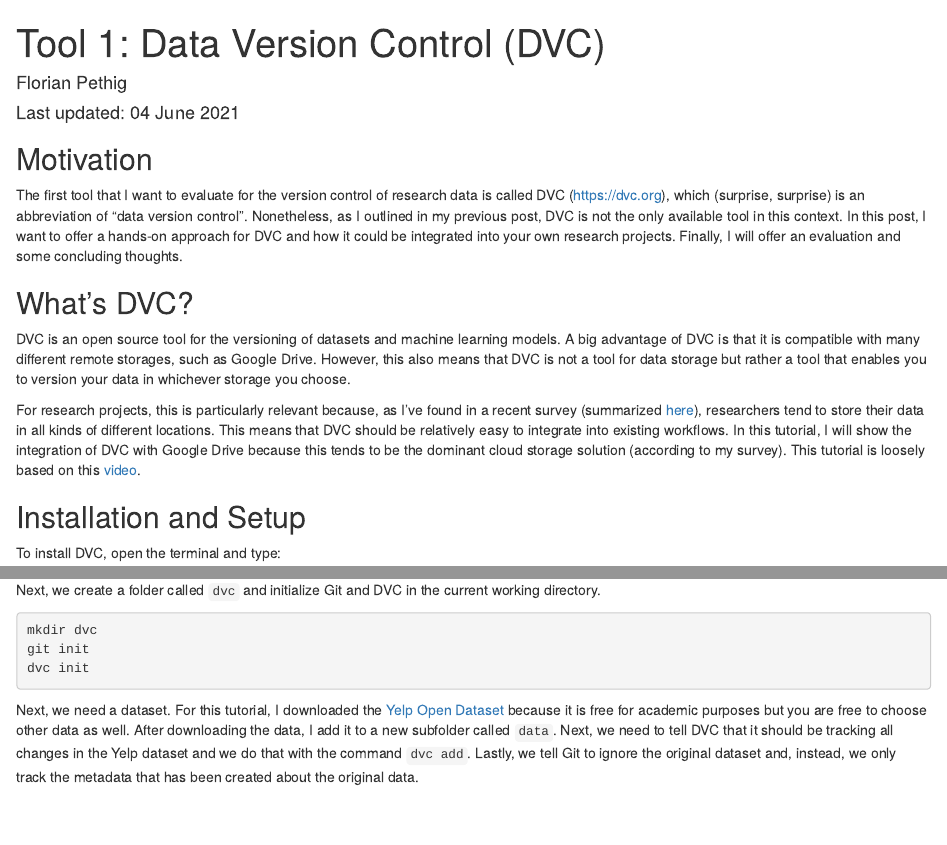
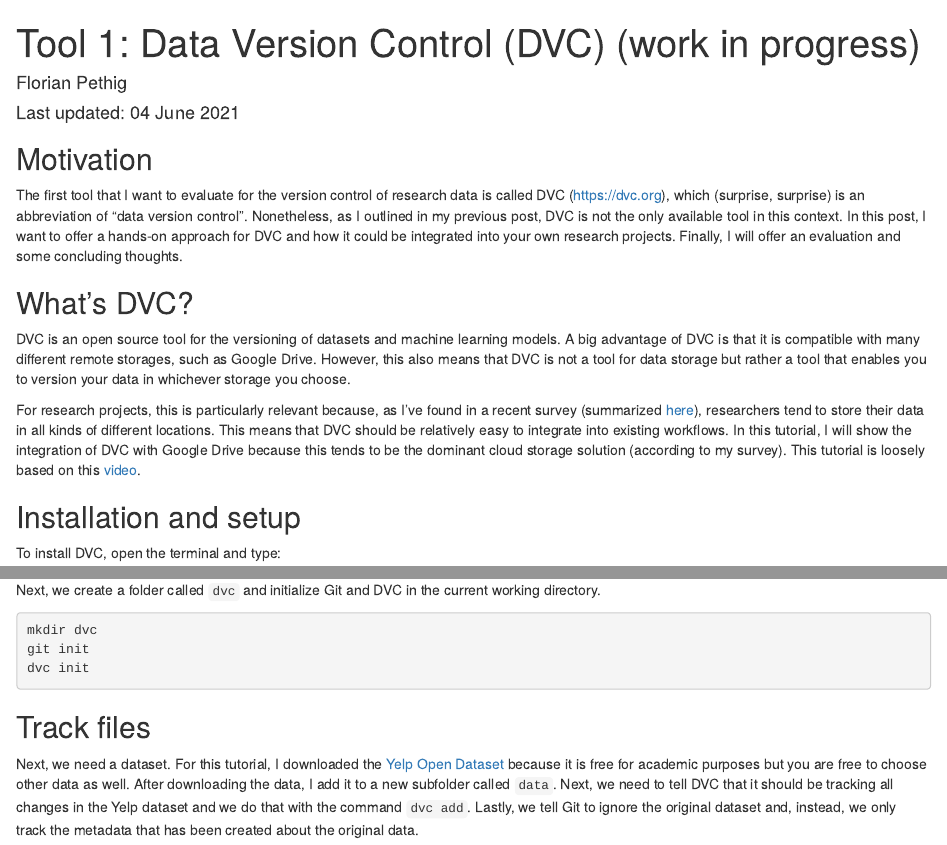
Before and after one commit to florianpethig/datavc, an R Markdown document (dvc/index.Rmd): the page in a window 1100 px wide, from its top, and a second part further down, joined at a grey line. Rendered offline with R 4.5, knitr and Pandoc, with nearby package versions.

Commit message:
modified blog posts

````diff
--- a/dvc/index.Rmd
+++ b/dvc/index.Rmd
@@ -1,5 +1,5 @@
 ---
-title: "Tool 1: Data Version Control (DVC)"
+title: "Tool 1: Data Version Control (DVC) (work in progress)"
 author: "Florian Pethig"
 date: "Last updated: `r format(Sys.time(), '%d %B %Y')`"
 output: html_document
@@ -15,7 +15,7 @@ DVC is an open source tool for the versioning of datasets and machine learning m
 
 For research projects, this is particularly relevant because, as I've found in a recent survey (summarized [here](https://de.wikiversity.org/wiki/Wikiversity:Fellow-Programm_Freies_Wissen/Einreichungen/Data_Version_Control:_Best_Practice_for_Reproducible,_Shareable_Science%3F/Book)), researchers tend to store their data in all kinds of different locations. This means that DVC should be relatively easy to integrate into existing workflows. In this tutorial, I will show the integration of DVC with Google Drive because this tends to be the dominant cloud storage solution (according to my survey). This tutorial is loosely based on this [video](https://www.youtube.com/watch?v=kLKBcPonMYw).
 
-## Installation and Setup
+## Installation and setup
 
 To install DVC, open the terminal and type:
 
@@ -30,6 +30,8 @@ mkdir dvc
 git init
 dvc init
 ```
+
+## Track files
 
 Next, we need a dataset. For this tutorial, I downloaded the [Yelp Open Dataset](https://www.yelp.com/dataset) because it is free for academic purposes but you are free to choose other data as well. After downloading the data, I add it to a new subfolder called `data`. Next, we need to tell DVC that it should be tracking all changes in the Yelp dataset and we do that with the command `dvc add`. Lastly, we tell Git to ignore the original dataset and, instead, we only track the metadata that has been created about the original data.
 
````
Also changed, not shown: dvc/index.html, overview/index.html.
